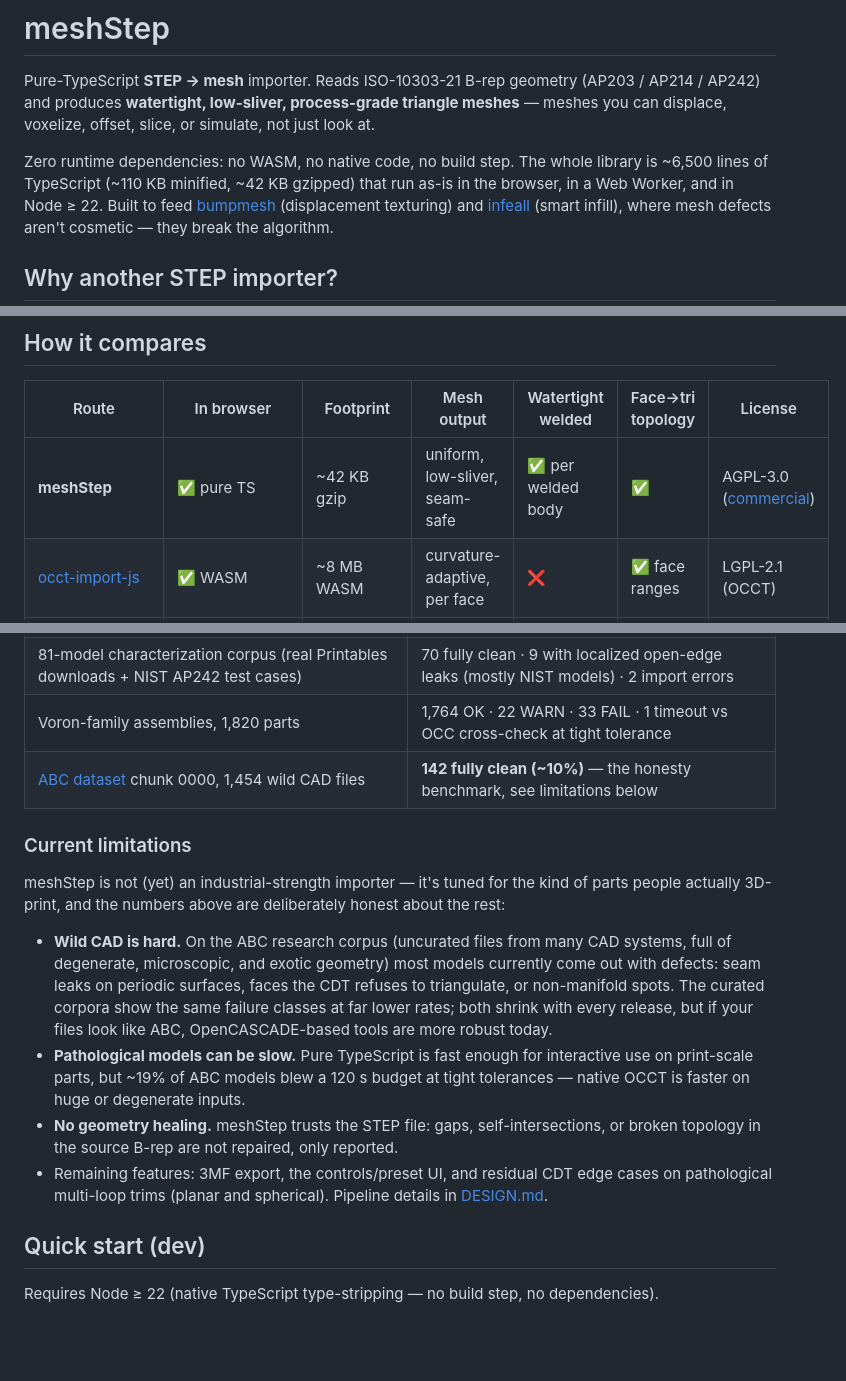
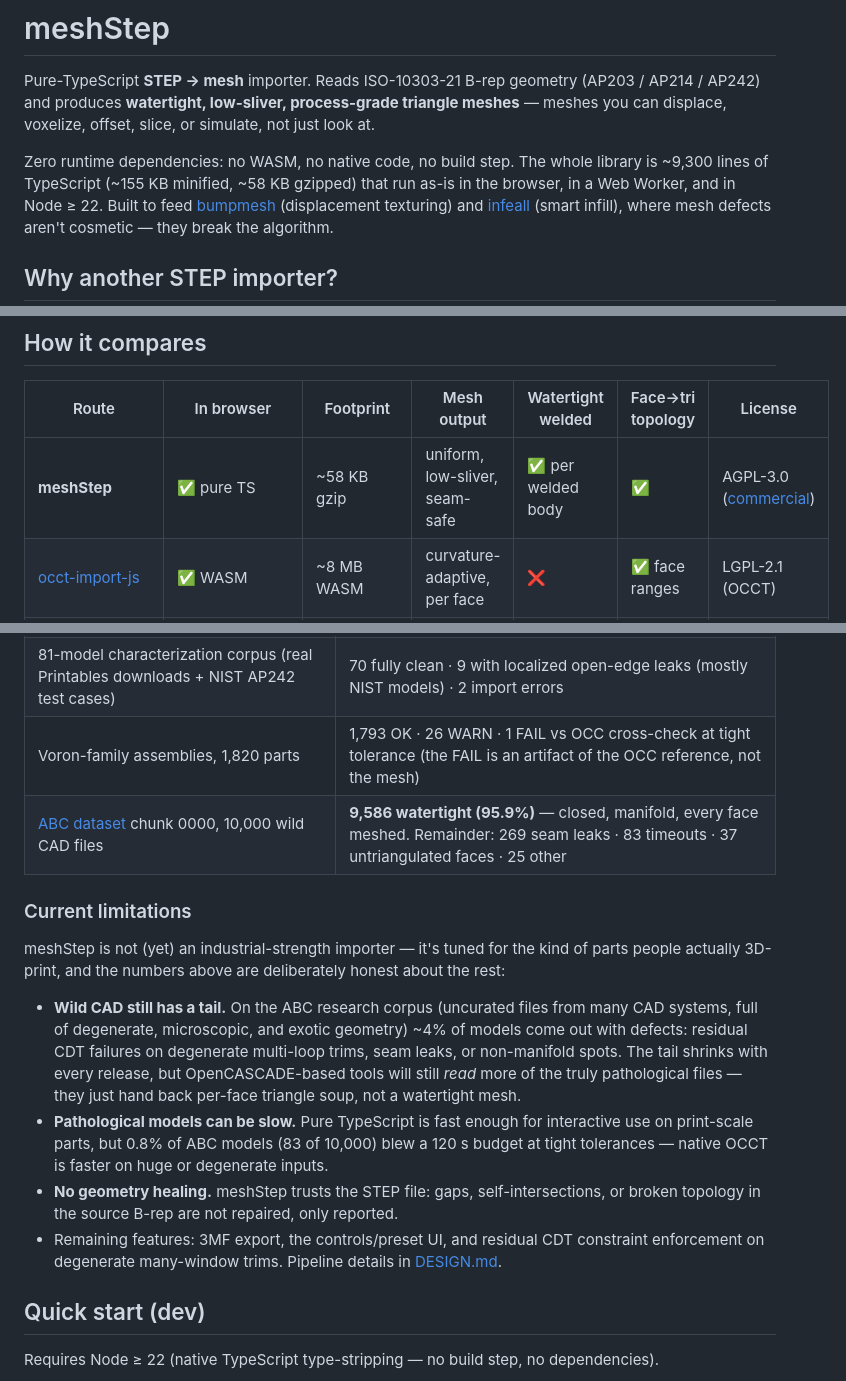
Before and after one commit to CNCKitchen/meshStep, a Markdown page: README.md, 3 parts joined by grey strips. Rendered like a GitHub page; blank space fills up the shorter version.

Commit message:
README: refresh corpus numbers to current baselines
- ABC chunk 0: 1,454 files / 142 clean (~10%) -> 10,000 files / 9,586
  watertight (95.9%), with the remainder itemized (run8, commit 72e91f2)
- Voron largeCheck: 1,764/22/33+timeout -> 1,793 OK / 26 WARN / 1 FAIL
  (the FAIL being an OCC-reference artifact)
- Timeout rate: ~19% -> 0.8% (83/10,000)
- Library size: ~6,500 lines / 42 KB gzip -> ~9,300 lines / 58 KB gzip
  (re-measured with esbuild)
- Limitations reworded: wild-CAD tail is ~4%, not 'most models'

Co-Authored-By: Claude Fable 5 <noreply@anthropic.com>

```diff
--- a/README.md
+++ b/README.md
@@ -4,8 +4,8 @@ Pure-TypeScript **STEP → mesh** importer. Reads ISO-10303-21 B-rep geometry (A
 AP242) and produces **watertight, low-sliver, process-grade triangle meshes** — meshes you can
 displace, voxelize, offset, slice, or simulate, not just look at.
 
-Zero runtime dependencies: no WASM, no native code, no build step. The whole library is ~6,500
-lines of TypeScript (~110 KB minified, ~42 KB gzipped) that run as-is in the browser, in a Web
+Zero runtime dependencies: no WASM, no native code, no build step. The whole library is ~9,300
+lines of TypeScript (~155 KB minified, ~58 KB gzipped) that run as-is in the browser, in a Web
 Worker, and in Node ≥ 22. Built to feed
 [bumpmesh](https://github.com/CNCKitchen/stlTexturizer) (displacement texturing) and
 [infeall](https://github.com/CNCKitchen/smartInfillGenerator) (smart infill), where mesh defects
@@ -54,7 +54,7 @@ meshStep starts from the opposite end: **the mesh is the product.**
 
 | Route | In browser | Footprint | Mesh output | Watertight welded | Face→tri topology | License |
 |---|---|---|---|---|---|---|
-| **meshStep** | ✅ pure TS | ~42 KB gzip | uniform, low-sliver, seam-safe | ✅ per welded body | ✅ | AGPL-3.0 ([commercial](COMMERCIAL.md)) |
+| **meshStep** | ✅ pure TS | ~58 KB gzip | uniform, low-sliver, seam-safe | ✅ per welded body | ✅ | AGPL-3.0 ([commercial](COMMERCIAL.md)) |
 | [occt-import-js](https://github.com/kovacsv/occt-import-js) | ✅ WASM | ~8 MB WASM | curvature-adaptive, per face | ❌ | ✅ face ranges | LGPL-2.1 (OCCT) |
 | [opencascade.js](https://github.com/donalffons/opencascade.js) | ✅ WASM | larger (custom builds) | same OCCT mesher | ❌ | manual | LGPL-2.1 (OCCT) |
 | [cascadio](https://github.com/trimesh/cascadio) / pythonOCC / FreeCAD | ❌ Python/desktop | native wheels/app | same OCCT mesher | ❌ | varies | LGPL (bundles OCCT) |
@@ -118,27 +118,27 @@ stands (July 2026):
 |---|---|
 | 13 curated repo models (analytic + NURBS + assemblies) | all watertight (0 open, 0 non-manifold), <2% slivers, within ~0.5% of reference |
 | 81-model characterization corpus (real Printables downloads + NIST AP242 test cases) | 70 fully clean · 9 with localized open-edge leaks (mostly NIST models) · 2 import errors |
-| Voron-family assemblies, 1,820 parts | 1,764 OK · 22 WARN · 33 FAIL · 1 timeout vs OCC cross-check at tight tolerance |
-| [ABC dataset](https://deep-geometry.github.io/abc-dataset/) chunk 0000, 1,454 wild CAD files | **142 fully clean (~10%)** — the honesty benchmark, see limitations below |
+| Voron-family assemblies, 1,820 parts | 1,793 OK · 26 WARN · 1 FAIL vs OCC cross-check at tight tolerance (the FAIL is an artifact of the OCC reference, not the mesh) |
+| [ABC dataset](https://deep-geometry.github.io/abc-dataset/) chunk 0000, 10,000 wild CAD files | **9,586 watertight (95.9%)** — closed, manifold, every face meshed. Remainder: 269 seam leaks · 83 timeouts · 37 untriangulated faces · 25 other |
 
 ### Current limitations
 
 meshStep is not (yet) an industrial-strength importer — it's tuned for the kind of parts people
 actually 3D-print, and the numbers above are deliberately honest about the rest:
 
-- **Wild CAD is hard.** On the ABC research corpus (uncurated files from many CAD systems, full
-  of degenerate, microscopic, and exotic geometry) most models currently come out with defects:
-  seam leaks on periodic surfaces, faces the CDT refuses to triangulate, or non-manifold spots.
-  The curated corpora show the same failure classes at far lower rates; both shrink with every
-  release, but if your files look like ABC, OpenCASCADE-based tools are more robust today.
+- **Wild CAD still has a tail.** On the ABC research corpus (uncurated files from many CAD
+  systems, full of degenerate, microscopic, and exotic geometry) ~4% of models come out with
+  defects: residual CDT failures on degenerate multi-loop trims, seam leaks, or non-manifold
+  spots. The tail shrinks with every release, but OpenCASCADE-based tools will still *read*
+  more of the truly pathological files — they just hand back per-face triangle soup, not a
+  watertight mesh.
 - **Pathological models can be slow.** Pure TypeScript is fast enough for interactive use on
-  print-scale parts, but ~19% of ABC models blew a 120 s budget at tight tolerances — native
-  OCCT is faster on huge or degenerate inputs.
+  print-scale parts, but 0.8% of ABC models (83 of 10,000) blew a 120 s budget at tight
+  tolerances — native OCCT is faster on huge or degenerate inputs.
 - **No geometry healing.** meshStep trusts the STEP file: gaps, self-intersections, or broken
   topology in the source B-rep are not repaired, only reported.
-- Remaining features: 3MF export, the controls/preset UI, and residual CDT edge cases on
-  pathological multi-loop trims (planar and spherical). Pipeline details in
-  [DESIGN.md](DESIGN.md).
+- Remaining features: 3MF export, the controls/preset UI, and residual CDT constraint
+  enforcement on degenerate many-window trims. Pipeline details in [DESIGN.md](DESIGN.md).
 
 ## Quick start (dev)
 
```
